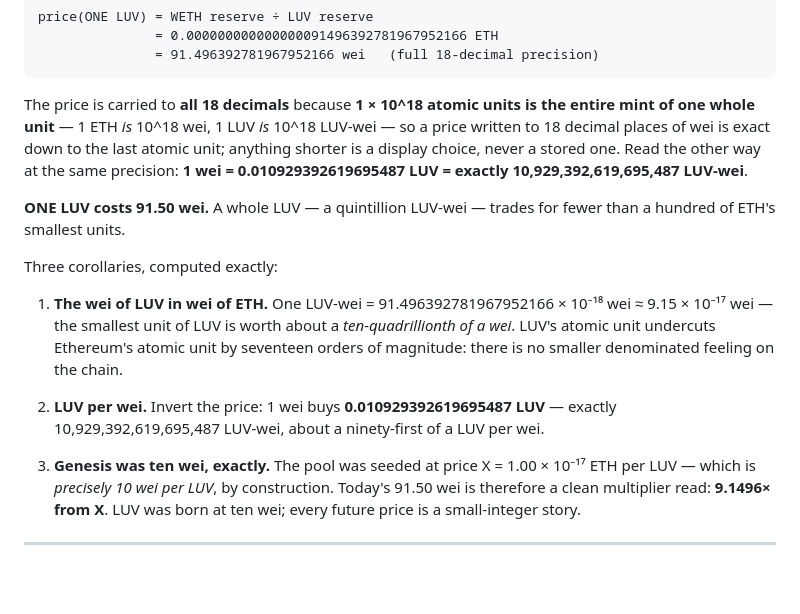
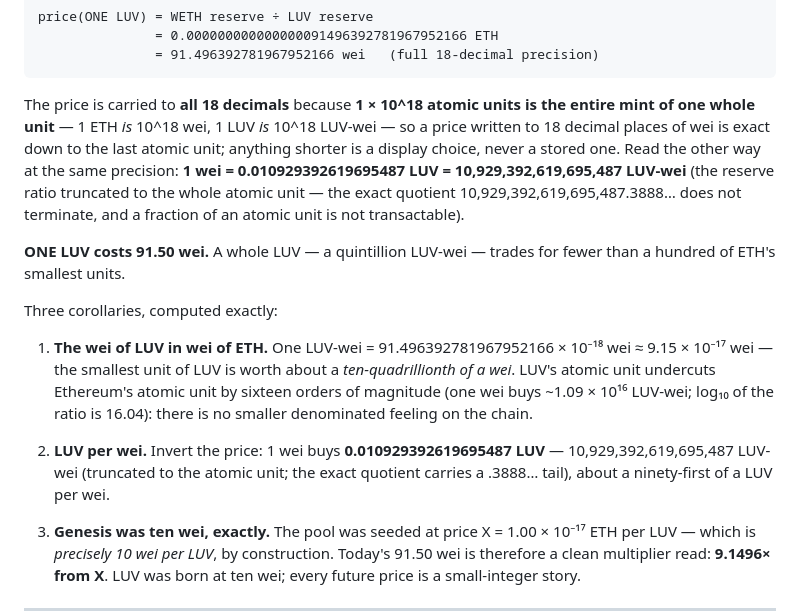
Before and after one commit to SHAMBA-LUV/LUV, a Markdown page: docs/WEI_OF_LUV.md, the part around the change. Drawn GitHub-style; blank space fills up the shorter version.

Commit message:
docs(wei): correct two arithmetic claims — verified by exact rational arithmetic
- "exactly 10,929,392,619,695,487 LUV-wei" was a truncation, not an
  exact value: the reserve quotient is 10,929,392,619,695,487.3888…
  and does not terminate. Now stated as truncated-to-atomic-unit,
  with the reason a fractional atomic unit is out of scope.
- "seventeen orders of magnitude" was off by one: 1 LUV-wei =
  9.15e-17 wei, log10 = -16.04; one wei buys ~1.09e16 LUV-wei —
  SIXTEEN orders, agreeing with the same sentence's own
  "ten-quadrillionth of a wei" (1e-16).

Everything else checks exactly (Fraction arithmetic, no floats):
price 91.496392781967952166 wei correctly rounded at 18 dp; genesis
seed 0.051922968585348276 ETH = (2^112-1)x10 wei/LUV truncated;
multipliers 9.1496x/3.039x; the full USD table; burn 4.48250368% ->
4.483%; caps $19,407/$18,537; every byte-ladder drift to 1.024^n-1;
10^15/4096 = 244,140,625,000 remainder 0.

Co-Authored-By: Claude Fable 5 <noreply@anthropic.com>
Claude-Session: https://claude.ai/code/session_017Lqb1zZ3kkdkzAMZrn9Nkd

````diff
--- a/docs/WEI_OF_LUV.md
+++ b/docs/WEI_OF_LUV.md
@@ -72,15 +72,15 @@ price(ONE LUV) = WETH reserve ÷ LUV reserve
                = 91.496392781967952166 wei   (full 18-decimal precision)
 ```
 
-The price is carried to **all 18 decimals** because **1 × 10^18 atomic units is the entire mint of one whole unit** — 1 ETH *is* 10^18 wei, 1 LUV *is* 10^18 LUV-wei — so a price written to 18 decimal places of wei is exact down to the last atomic unit; anything shorter is a display choice, never a stored one. Read the other way at the same precision: **1 wei = 0.010929392619695487 LUV = exactly 10,929,392,619,695,487 LUV-wei**.
+The price is carried to **all 18 decimals** because **1 × 10^18 atomic units is the entire mint of one whole unit** — 1 ETH *is* 10^18 wei, 1 LUV *is* 10^18 LUV-wei — so a price written to 18 decimal places of wei is exact down to the last atomic unit; anything shorter is a display choice, never a stored one. Read the other way at the same precision: **1 wei = 0.010929392619695487 LUV = 10,929,392,619,695,487 LUV-wei** (the reserve ratio truncated to the whole atomic unit — the exact quotient 10,929,392,619,695,487.3888… does not terminate, and a fraction of an atomic unit is not transactable).
 
 **ONE LUV costs 91.50 wei.** A whole LUV — a quintillion LUV-wei — trades for fewer than a hundred of ETH's smallest units.
 
 Three corollaries, computed exactly:
 
-1. **The wei of LUV in wei of ETH.** One LUV-wei = 91.496392781967952166 × 10⁻¹⁸ wei ≈ 9.15 × 10⁻¹⁷ wei — the smallest unit of LUV is worth about a *ten-quadrillionth of a wei*. LUV's atomic unit undercuts Ethereum's atomic unit by seventeen orders of magnitude: there is no smaller denominated feeling on the chain.
+1. **The wei of LUV in wei of ETH.** One LUV-wei = 91.496392781967952166 × 10⁻¹⁸ wei ≈ 9.15 × 10⁻¹⁷ wei — the smallest unit of LUV is worth about a *ten-quadrillionth of a wei*. LUV's atomic unit undercuts Ethereum's atomic unit by sixteen orders of magnitude (one wei buys ~1.09 × 10¹⁶ LUV-wei; log₁₀ of the ratio is 16.04): there is no smaller denominated feeling on the chain.
 
-2. **LUV per wei.** Invert the price: 1 wei buys **0.010929392619695487 LUV** — exactly 10,929,392,619,695,487 LUV-wei, about a ninety-first of a LUV per wei.
+2. **LUV per wei.** Invert the price: 1 wei buys **0.010929392619695487 LUV** — 10,929,392,619,695,487 LUV-wei (truncated to the atomic unit; the exact quotient carries a .3888… tail), about a ninety-first of a LUV per wei.
 
 3. **Genesis was ten wei, exactly.** The pool was seeded at price X = 1.00 × 10⁻¹⁷ ETH per LUV — which is *precisely 10 wei per LUV*, by construction. Today's 91.50 wei is therefore a clean multiplier read: **9.1496× from X**. LUV was born at ten wei; every future price is a small-integer story.
 
````
